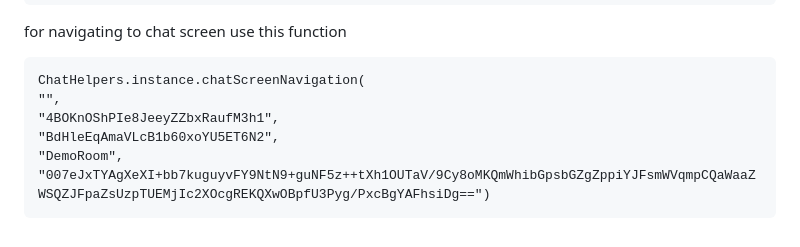
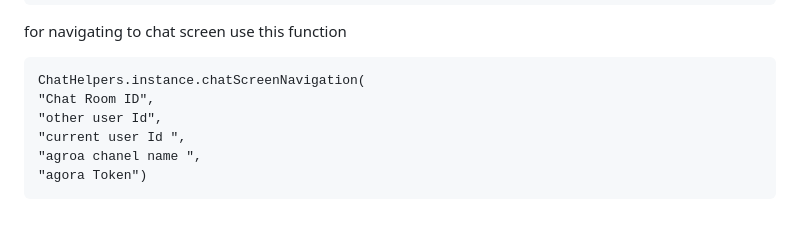
Before and after one commit to aryanarora1217/ChatComponents, a Markdown page: README.md, the part around the change. Drawn GitHub-style.

````diff
--- a/README.md
+++ b/README.md
@@ -86,9 +86,9 @@ backgroundColor: Colors.red,child: Icon(Icons.send_rounded,color: Colors.yellowA
 for navigating to chat screen use this function
 ```
 ChatHelpers.instance.chatScreenNavigation(
-"",
-"4BOKnOShPIe8JeeyZZbxRaufM3h1",
-"BdHleEqAmaVLcB1b60xoYU5ET6N2",
-"DemoRoom",
-"007eJxTYAgXeXI+bb7kuguyvFY9NtN9+guNF5z++tXh1OUTaV/9Cy8oMKQmWhibGpsbGZgZppiYJFsmWVqmpCQaWaaZWSQZJFpaZsUzpTUEMjIc2XOcgREKQXwOBpfU3Pyg/PxcBgYAFhsiDg==")
+"Chat Room ID",
+"other user Id",
+"current user Id ",
+"agroa chanel name ",
+"agora Token")
 ```
````
